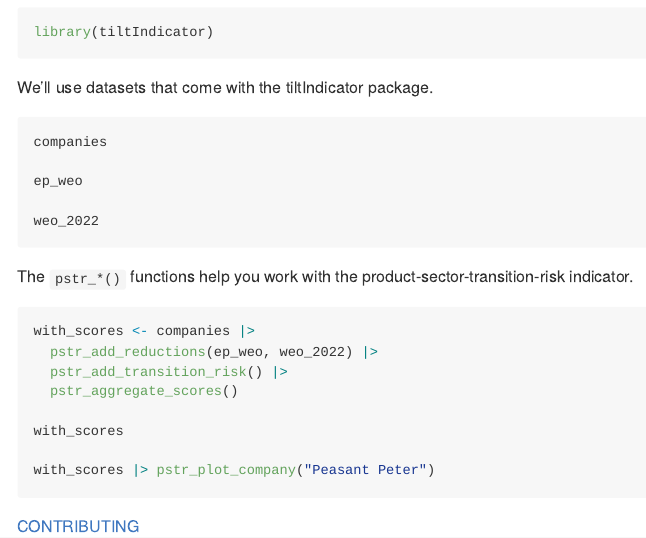
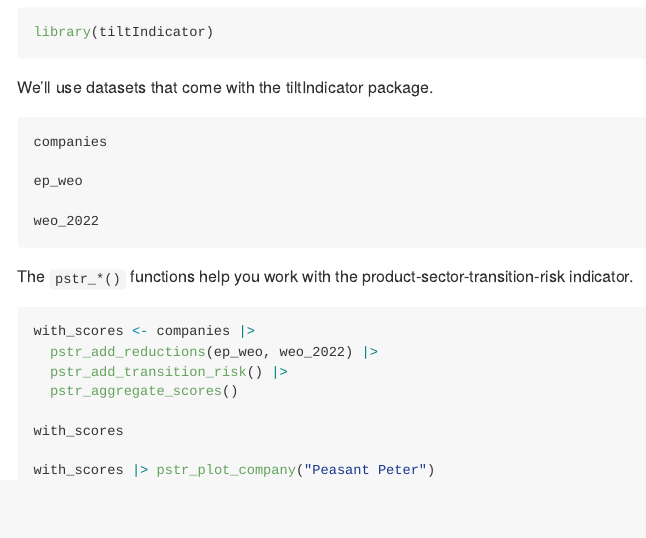
Before and after one commit to 2DegreesInvesting/tiltIndicator, an R Markdown document (README.Rmd): the page in a window 1100 px wide, from 460 px down. Rendered offline with R 4.5, knitr and Pandoc, with nearby package versions; the code chunks are not run, so their results and figures are left out; badge pictures from the web are left out.

Commit message:
Remove link to CONTRIBUTING

````diff
--- a/README.Rmd
+++ b/README.Rmd
@@ -63,5 +63,3 @@ with_scores
 
 with_scores |> pstr_plot_company("Peasant Peter")
 ```
-
-[CONTRIBUTING](https://github.com/2DegreesInvesting/tiltIndicator/blob/main/.github/CONTRIBUTING.md)
````
Also changed, not shown: README.md.
